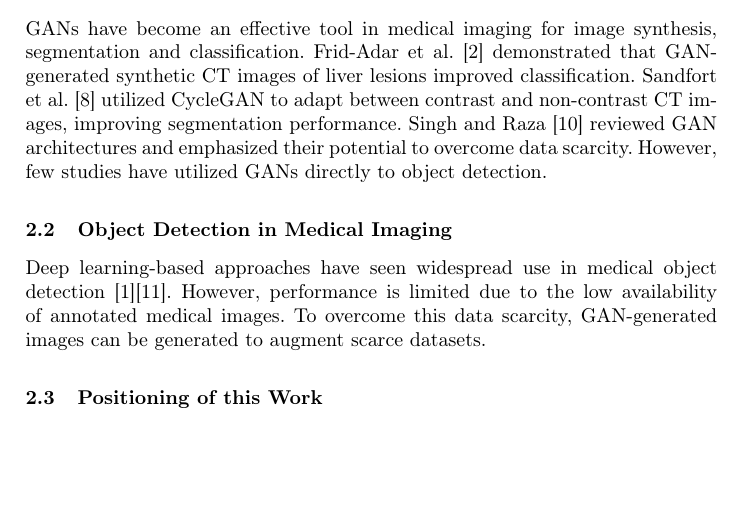
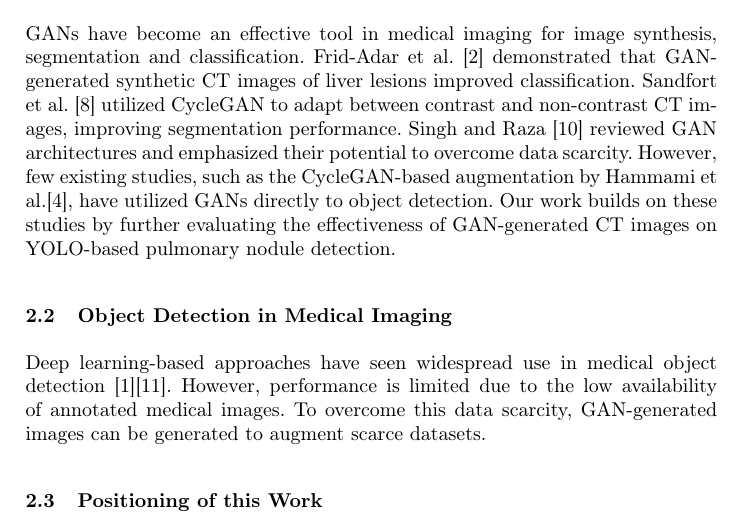
Before and after one commit to t1001001/project-seminar-scientific-working, a LaTeX thesis (latex/main.tex, which reads latex/02-related-work.tex): part of page 2 of 4, cut so that both start at the same text, the shorter picture padded with empty space. Compiled offline with pdfLaTeX.

Commit message:
Adjusted 'GANs in Medical Imaging'

```diff
--- a/latex/02-related-work.tex
+++ b/latex/02-related-work.tex
@@ -1,6 +1,6 @@
 \section{Related Work}
 \subsection{GANs in Medical Imaging} % Tobi
-GANs have become an effective tool in medical imaging for image synthesis, segmentation and classification. Frid-Adar et al.~\cite{frid2018gan} demonstrated that GAN-generated synthetic CT images of liver lesions improved classification. Sandfort et al.~\cite{sandfort2019data} utilized CycleGAN to adapt between contrast and non-contrast CT images, improving segmentation performance. Singh and Raza~\cite{singh2021medical} reviewed GAN architectures and emphasized their potential to overcome data scarcity. However, few studies have utilized GANs directly to object detection.
+GANs have become an effective tool in medical imaging for image synthesis, segmentation and classification. Frid-Adar et al.~\cite{frid2018gan} demonstrated that GAN-generated synthetic CT images of liver lesions improved classification. Sandfort et al.~\cite{sandfort2019data} utilized CycleGAN to adapt between contrast and non-contrast CT images, improving segmentation performance. Singh and Raza~\cite{singh2021medical} reviewed GAN architectures and emphasized their potential to overcome data scarcity. However, few existing studies, such as the CycleGAN-based augmentation by Hammami et al.\cite{cycleganeaugmentation}, have utilized GANs directly to object detection. Our work builds on these studies by further evaluating the effectiveness of GAN-generated CT images on YOLO-based pulmonary nodule detection.
 \subsection{Object Detection in Medical Imaging} % Tobi
 Deep learning-based approaches have seen widespread use in medical object detection~\cite{albuquerque2025deep}\cite{yang2021artificial}. However, performance is limited due to the low availability of annotated medical images. To overcome this data scarcity, GAN-generated images can be generated to augment scarce datasets.
 \subsection{Positioning of this Work} % Tobi
```
